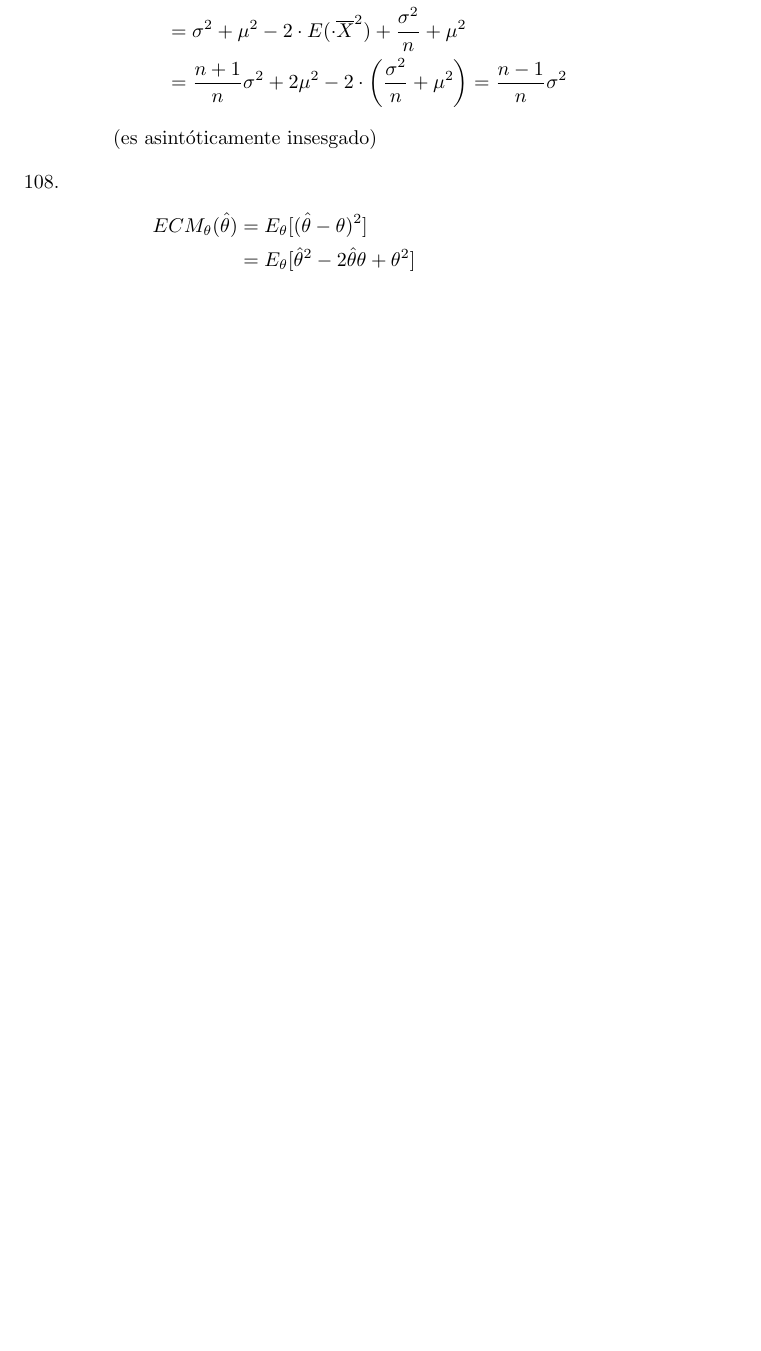
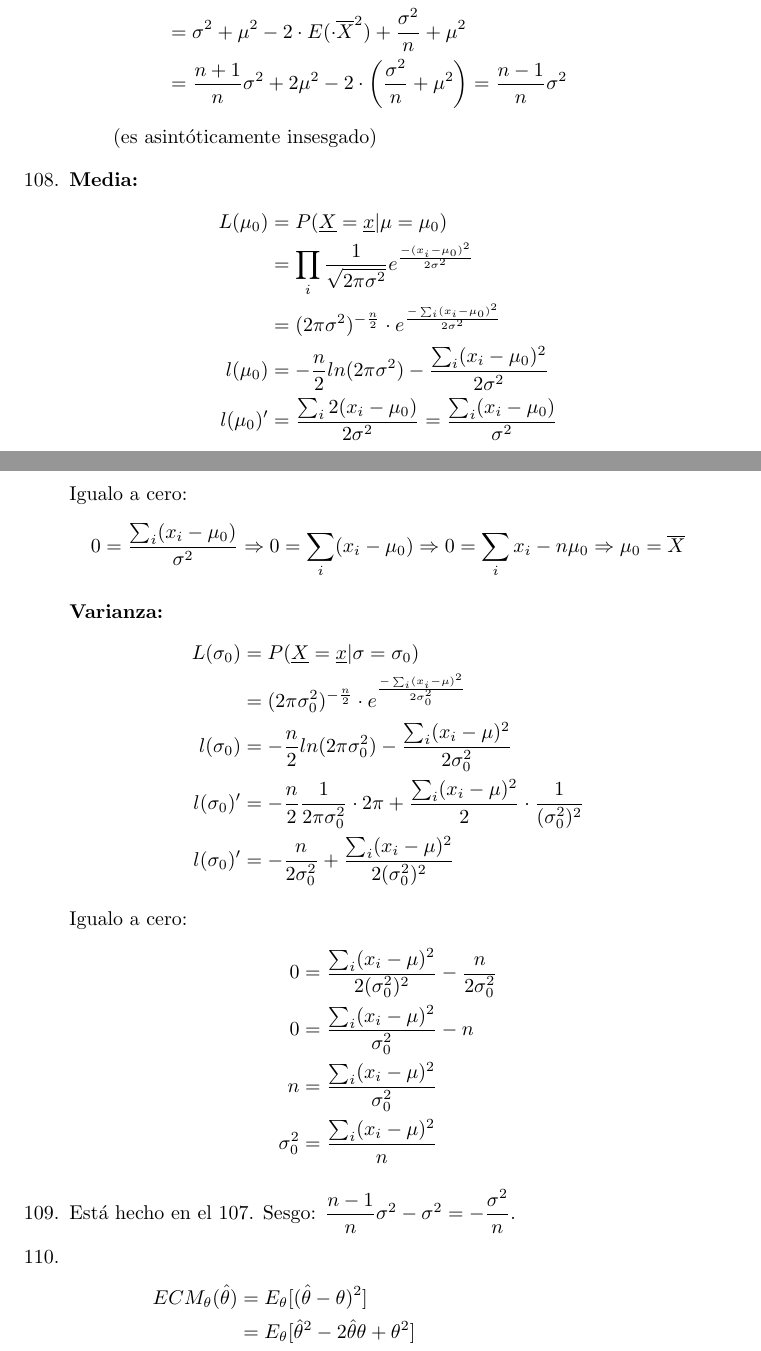
Before and after one commit to TobiasCarreira/probaC-final-2017, a LaTeX document (respuestas-final.tex, which reads src/14-estimadores.tex): part of page 35 of 39 before the commit and two parts of pages 35 and 36 of 41 after it, the two joined at a grey line, cut so that both start at the same text, the shorter picture padded with empty space. Compiled offline with pdfLaTeX.

Commit message:
Mas estimadores

```diff
--- a/src/14-estimadores.tex
+++ b/src/14-estimadores.tex
@@ -103,6 +103,41 @@
 		\end{enumerate}
 
 	\item
+		\textbf{Media:}
+		\begin{align*}
+			L(\mu_0)	& = P(\underline X = \underline x|\mu=\mu_0)	\\
+						& = \prod_i \frac{1}{\sqrt{2\pi\sigma^2}} e^{\frac{-(x_i - \mu_0)^2}{2\sigma^2}}		\\
+						& = (2\pi\sigma^2)^{-\frac{n}{2}} \cdot e^{\frac{-\sum_i(x_i - \mu_0)^2}{2\sigma^2}}	\\
+			l(\mu_0)	& = -\frac{n}{2}ln(2\pi\sigma^2) - \frac{\sum_i(x_i - \mu_0)^2}{2\sigma^2}				\\
+			l(\mu_0)'	& = \frac{\sum_i 2(x_i - \mu_0)}{2\sigma^2}	= \frac{\sum_i (x_i - \mu_0)}{\sigma^2}		\\
+		\end{align*}
+
+		Igualo a cero:
+			$$0 = \frac{\sum_i (x_i - \mu_0)}{\sigma^2}
+				\Rightarrow 0 = \sum_i (x_i - \mu_0)
+				\Rightarrow 0 = \sum_i x_i - n\mu_0
+				\Rightarrow \mu_0 = \overline X$$
+
+		\textbf{Varianza:}
+		\begin{align*}
+			L(\sigma_0)		& = P(\underline X = \underline x|\sigma=\sigma_0)	\\
+							& = (2\pi\sigma_0^2)^{-\frac{n}{2}} \cdot e^{\frac{-\sum_i(x_i - \mu)^2}{2\sigma_0^2}}	\\
+			l(\sigma_0)		& = -\frac{n}{2}ln(2\pi\sigma_0^2) - \frac{\sum_i(x_i - \mu)^2}{2\sigma_0^2}			\\
+			l(\sigma_0)'	& = -\frac{n}{2}\frac{1}{2\pi\sigma_0^2}\cdot 2\pi + \frac{\sum_i(x_i - \mu)^2}{2}\cdot \frac{1}{(\sigma_0^2)^2}	\\
+			l(\sigma_0)'	& = -\frac{n}{2\sigma_0^2} + \frac{\sum_i(x_i - \mu)^2}{2(\sigma_0^2)^2}
+		\end{align*}
+
+		Igualo a cero:
+		\begin{align*}
+			0			& = \frac{\sum_i(x_i - \mu)^2}{2(\sigma_0^2)^2} - \frac{n}{2\sigma_0^2}	\\
+			0			& = \frac{\sum_i(x_i - \mu)^2}{\sigma_0^2} - n	\\
+			n			& = \frac{\sum_i(x_i - \mu)^2}{\sigma_0^2}		\\
+			\sigma_0^2	& = \frac{\sum_i(x_i - \mu)^2}{n}
+		\end{align*}
+
+	\item
+		Está hecho en el 107. Sesgo: $\dfrac{n-1}{n}\sigma^2 - \sigma^2 = -\dfrac{\sigma^2}{n}$.
+	\item
 		\begin{align*}
 			ECM_{\theta}(\hat\theta)	& = E_{\theta} [(\hat\theta - \theta)^2]						\\
 										& = E_{\theta} [\hat\theta^2 - 2\hat\theta \theta + \theta^2]	\\
```
Also changed, not shown: src/14-estimadores.tex (13 more changed lines).
